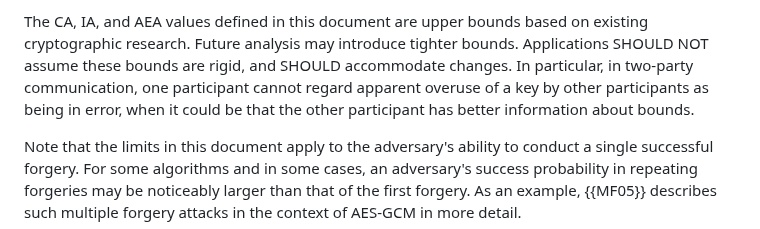
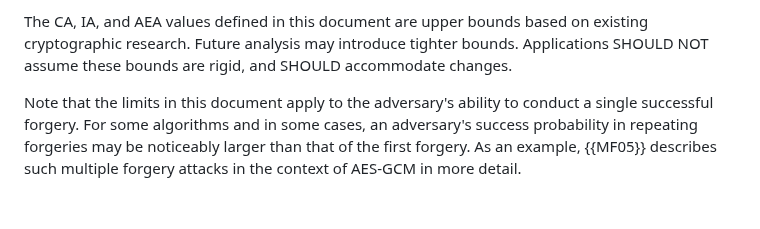
Before and after one commit to cfrg/draft-irtf-cfrg-aead-limits, a Markdown page: draft-irtf-cfrg-aead-limits.md, the part around the change. Drawn GitHub-style; blank space fills up the shorter version.

Commit message:
TR review #67: drop overuse security guidance

```diff
--- a/draft-irtf-cfrg-aead-limits.md
+++ b/draft-irtf-cfrg-aead-limits.md
@@ -1006,10 +1006,7 @@ whereas models usually include all forgery attempts when determining `v`.
 
 The CA, IA, and AEA values defined in this document are upper bounds based on existing
 cryptographic research. Future analysis may introduce tighter bounds. Applications
-SHOULD NOT assume these bounds are rigid, and SHOULD accommodate changes. In
-particular, in two-party communication, one participant cannot regard apparent
-overuse of a key by other participants as being in error, when it could be that
-the other participant has better information about bounds.
+SHOULD NOT assume these bounds are rigid, and SHOULD accommodate changes.
 
 Note that the limits in this document apply to the adversary's ability to
 conduct a single successful forgery. For some algorithms and in some cases,
```
